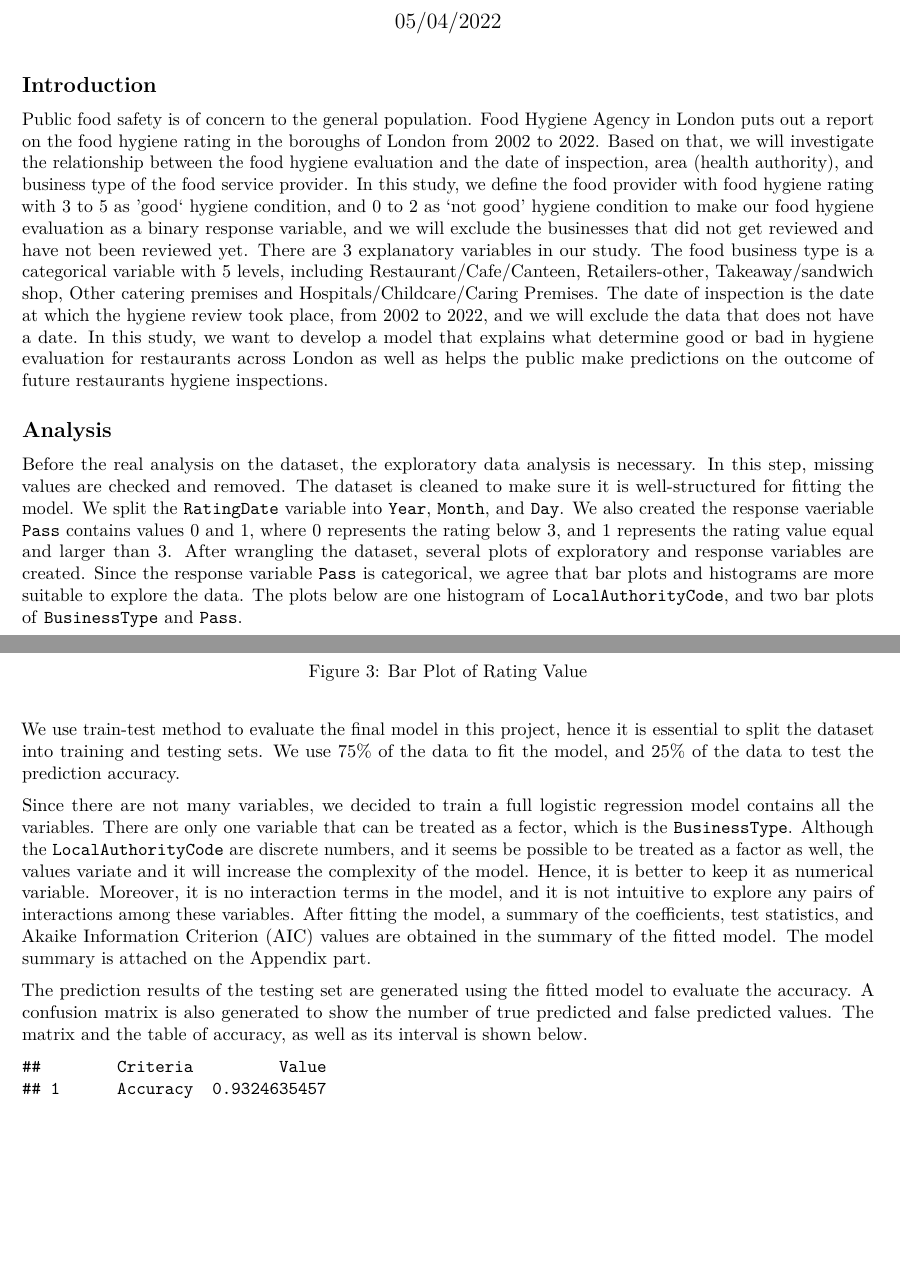
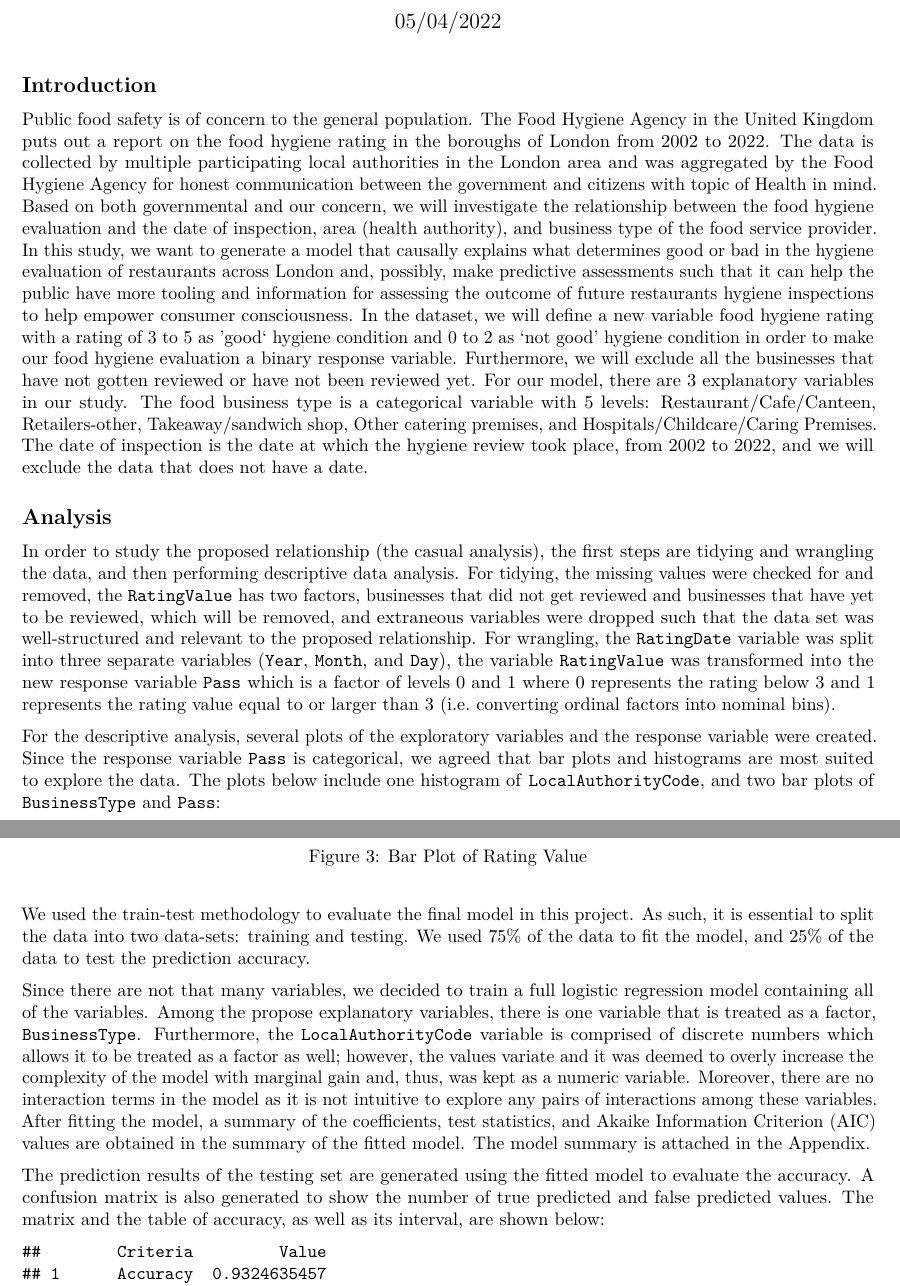
Before and after one commit to SunWeihao1226/STAT306_E8, an R Markdown document (final_report.Rmd): two parts of pages 1 and 3 of 5, joined at a grey line, cut so that both start at the same text, the shorter picture padded with empty space. Rendered offline with R 4.5, knitr and Pandoc, then LaTeX, with nearby package versions.

Commit message:
Refactored introduction and analysis wording
There be overlap between intro and analysis - should check that everyone is happy abt it

````diff
--- a/final_report.Rmd
+++ b/final_report.Rmd
@@ -14,20 +14,14 @@ knitr::opts_chunk$set(echo = TRUE)
 
 ## Introduction
 
-Public food safety is of concern to the general population. Food Hygiene Agency in London puts out a report on the food hygiene rating in the boroughs of
-London from 2002 to 2022. Based on that, we will investigate the relationship between the food hygiene evaluation and the date of inspection, area (health
-authority), and business type of the food service provider. In this study, we define the food provider with food hygiene rating with 3 to 5 as
-’good‘ hygiene condition, and 0 to 2 as ‘not good’ hygiene condition to make our food hygiene evaluation as a binary response variable, and we will
-exclude the businesses that did not get reviewed and have not been reviewed yet. There are 3 explanatory variables in our study. The food business type is
-a categorical variable with 5 levels, including Restaurant/Cafe/Canteen, Retailers-other, Takeaway/sandwich shop, Other catering premises and
-Hospitals/Childcare/Caring Premises. The date of inspection is the date at which the hygiene review took place, from 2002 to 2022, and we will exclude the
-data that does not have a date. In this study, we want to develop a model that explains what determine good or bad in hygiene evaluation for restaurants
-across London as well as helps the public make predictions on the outcome of future restaurants hygiene inspections.
+Public food safety is of concern to the general population. The Food Hygiene Agency in the United Kingdom puts out a report on the food hygiene rating in the boroughs of London from 2002 to 2022. The data is collected by multiple participating local authorities in the London area and was aggregated by the Food Hygiene Agency for honest communication between the government and citizens with topic of Health in mind. Based on both governmental and our concern, we will investigate the relationship between the food hygiene evaluation and the date of inspection, area (health authority), and business type of the food service provider. In this study, we want to generate a model that causally explains what determines good or bad in the hygiene evaluation of restaurants across London and, possibly, make predictive assessments such that it can help the public have more tooling and information for assessing the outcome of future restaurants hygiene inspections to help empower consumer consciousness. In the dataset, we will define a new variable food hygiene rating with a rating of 3 to 5 as ’good‘ hygiene condition and 0 to 2 as ‘not good’ hygiene condition in order to make our food hygiene evaluation a binary response variable. Furthermore, we will exclude all the businesses that have not gotten reviewed or have not been reviewed yet. For our model, there are 3 explanatory variables in our study. The food business type is a categorical variable with 5 levels: Restaurant/Cafe/Canteen, Retailers-other, Takeaway/sandwich shop, Other catering premises, and Hospitals/Childcare/Caring Premises. The date of inspection is the date at which the hygiene review took place, from 2002 to 2022, and we will exclude the data that does not have a date.
 
 
 ## Analysis
 
-Before the real analysis on the dataset, the exploratory data analysis is necessary. In this step, missing values are checked and removed. The dataset is cleaned to make sure it is well-structured for fitting the model. We split the `RatingDate` variable into `Year`, `Month`, and `Day`. We also created the response vaeriable `Pass` contains values 0 and 1, where 0 represents the rating below 3, and 1 represents the rating value equal and larger than 3. After wrangling the dataset, several plots of exploratory and response variables are created. Since the response variable `Pass` is categorical, we agree that bar plots and histograms are more suitable to explore the data. The plots below are one histogram of `LocalAuthorityCode`, and two bar plots of `BusinessType` and `Pass`.
+In order to study the proposed relationship (the casual analysis), the first steps are tidying and wrangling the data, and then performing descriptive data analysis. For tidying, the missing values were checked for and removed, the `RatingValue` has two factors, businesses that did not get reviewed and businesses that have yet to be reviewed, which will be removed, and extraneous variables were dropped such that the data set was well-structured and relevant to the proposed relationship. For wrangling, the `RatingDate` variable was split into three separate variables (`Year`, `Month`, and `Day`), the variable `RatingValue` was transformed into the new response variable `Pass` which is a factor of levels 0 and 1 where 0 represents the rating below 3 and 1 represents the rating value equal to or larger than 3 (i.e. converting ordinal factors into nominal bins).
+
+For the descriptive analysis, several plots of the exploratory variables and the response variable were created. Since the response variable `Pass` is categorical, we agreed that bar plots and histograms are most suited to explore the data. The plots below include one histogram of `LocalAuthorityCode`, and two bar plots of `BusinessType` and `Pass`:
 
 ```{r f1, echo=FALSE, fig.cap="Histogram of Local Authority Code", out.width = '75%', out.height="75%", fig.align="center"}
 knitr::include_graphics("./results/LAC_hist.png")
@@ -44,11 +38,11 @@ knitr::include_graphics("./results/RV_bar.png")
 
 
 \newpage
-We use train-test method to evaluate the final model in this project, hence it is essential to split the dataset into training and testing sets. We use 75% of the data to fit the model, and 25% of the data to test the prediction accuracy.
+We used the train-test methodology to evaluate the final model in this project. As such, it is essential to split the data into two data-sets: training and testing. We used 75% of the data to fit the model, and 25% of the data to test the prediction accuracy.
 
-Since there are not many variables, we decided to train a full logistic regression model contains all the variables. There are only one variable that can be treated as a fector, which is the `BusinessType`. Although the `LocalAuthorityCode` are discrete numbers, and it seems be possible to be treated as a factor as well, the values variate and it will increase the complexity of the model. Hence, it is better to keep it as numerical variable. Moreover, it is no interaction terms in the model, and it is not intuitive to explore any pairs of interactions among these variables. After fitting the model, a summary of the coefficients, test statistics, and Akaike Information Criterion (AIC) values are obtained in the summary of the fitted model. The model summary is attached on the Appendix part.
+Since there are not that many variables, we decided to train a full logistic regression model containing all of the variables. Among the propose explanatory variables, there is one variable that is treated as a factor, `BusinessType`. Furthermore, the `LocalAuthorityCode` variable is comprised of discrete numbers which allows it to be treated as a factor as well; however, the values variate and it was deemed to overly increase the complexity of the model with marginal gain and, thus, was kept as a numeric variable. Moreover, there are no interaction terms in the model as it is not intuitive to explore any pairs of interactions among these variables. After fitting the model, a summary of the coefficients, test statistics, and Akaike Information Criterion (AIC) values are obtained in the summary of the fitted model. The model summary is attached in the Appendix.
 
-The prediction results of the testing set are generated using the fitted model to evaluate the accuracy. A confusion matrix is also generated to show the number of true predicted and false predicted values. The matrix and the table of accuracy, as well as its interval is shown below.
+The prediction results of the testing set are generated using the fitted model to evaluate the accuracy. A confusion matrix is also generated to show the number of true predicted and false predicted values. The matrix and the table of accuracy, as well as its interval, are shown below:
 
 ```{r echo=FALSE}
 acc_df <- read.csv("./results/accuracy.csv")
````
